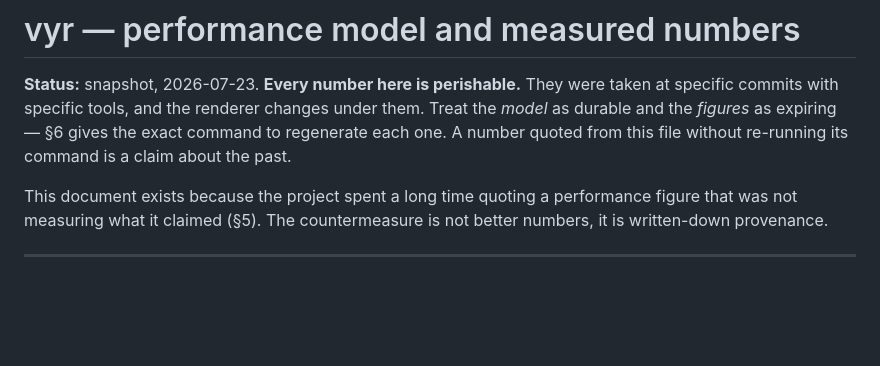
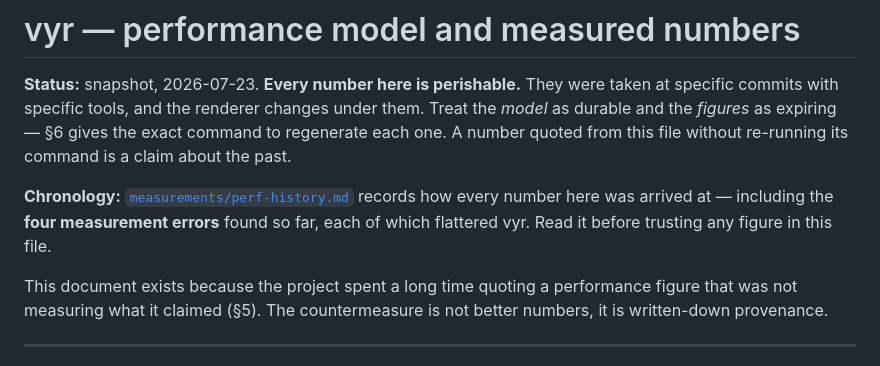
Before and after one commit to awtoau/vyr, a Markdown page: docs/performance.md, the part around the change. Rendered like a GitHub page; blank space fills up the shorter version.

```diff
--- a/docs/performance.md
+++ b/docs/performance.md
@@ -5,6 +5,11 @@ taken at specific commits with specific tools, and the renderer changes under
 them. Treat the *model* as durable and the *figures* as expiring — §6 gives the
 exact command to regenerate each one. A number quoted from this file without
 re-running its command is a claim about the past.
+
+**Chronology:** [`measurements/perf-history.md`](measurements/perf-history.md) records how
+every number here was arrived at — including the **four measurement errors**
+found so far, each of which flattered vyr. Read it before trusting any figure
+in this file.
 
 This document exists because the project spent a long time quoting a
 performance figure that was not measuring what it claimed (§5). The
```
Also changed, not shown: docs/measurements/perf-history.md (added, +339 -0 lines).
